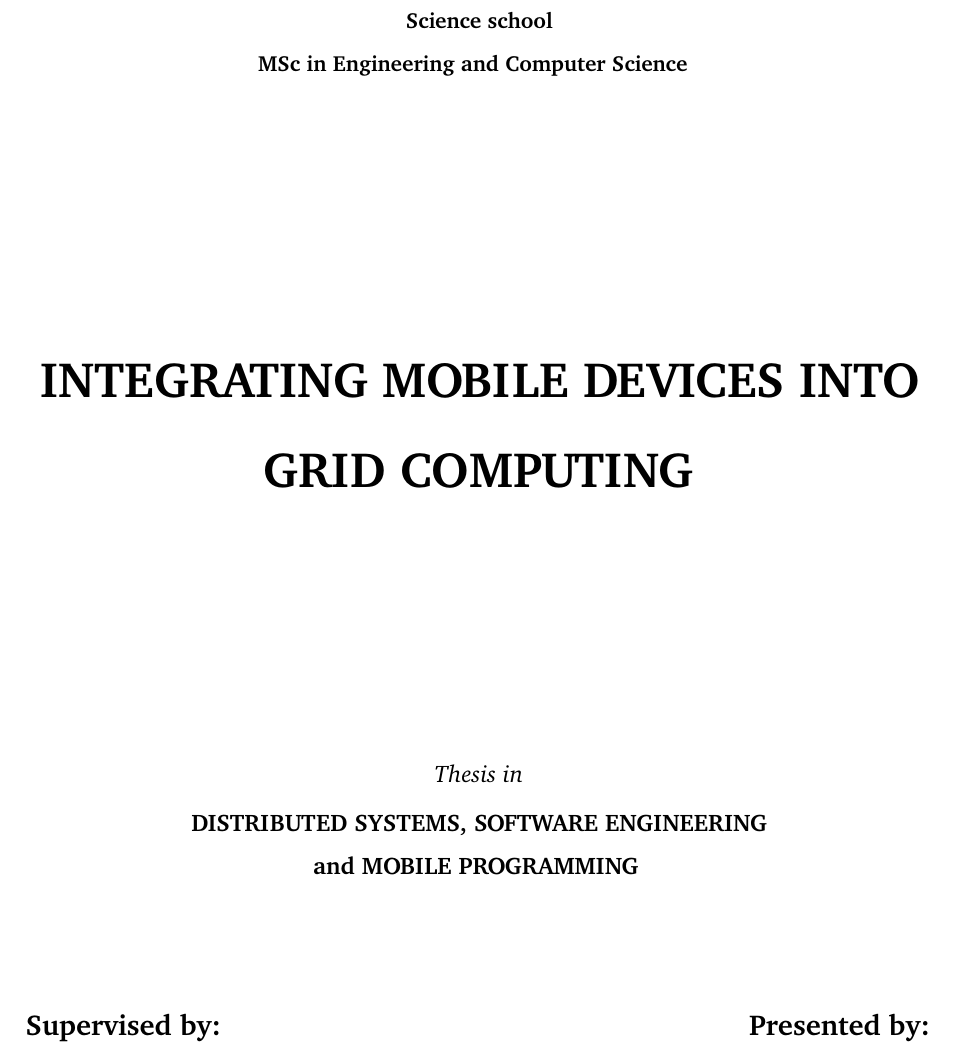
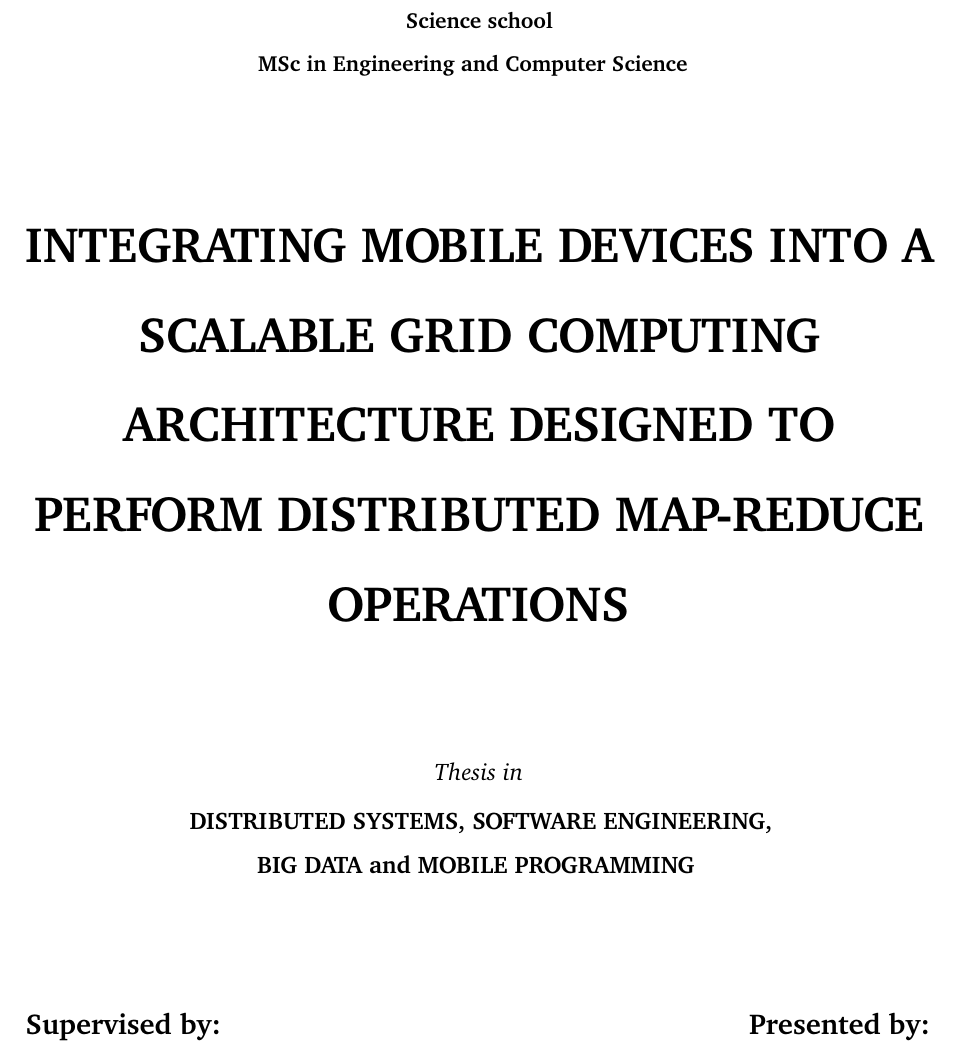
Before and after one commit to Tale152/master-thesis, a LaTeX thesis (main.tex, which reads document/title-page.tex): part of page 1 of 27, cut so that both start at the same text. Compiled offline with pdfLaTeX.

Commit message:
updated thesis title

```diff
--- a/document/title-page.tex
+++ b/document/title-page.tex
@@ -7,17 +7,17 @@
     \rule[0.5cm]{15.8cm}{0.6mm}
     {\small{\bf Science school\\
     MSc in Engineering and Computer Science }}
-    \vspace{39mm}
+    \vspace{15mm}
     \end{center}
     \begin{center}
-        \huge\bf INTEGRATING MOBILE DEVICES INTO GRID COMPUTING
+        \huge\bf INTEGRATING MOBILE DEVICES INTO A SCALABLE GRID COMPUTING ARCHITECTURE DESIGNED TO PERFORM DISTRIBUTED MAP-REDUCE OPERATIONS
     \end{center}
-    \vspace{39mm}
+    \vspace{15mm}
     \begin{center}
     {{\emph{Thesis in}}}
 
     \vspace{1mm}
-    {{\bf{DISTRIBUTED SYSTEMS, SOFTWARE ENGINEERING\\and MOBILE PROGRAMMING}}}
+    {{\bf{DISTRIBUTED SYSTEMS, SOFTWARE ENGINEERING,\\BIG DATA and MOBILE PROGRAMMING}}}
     \vspace{18mm}
     \end{center}
     \par
```
Also changed, not shown: README.md.
